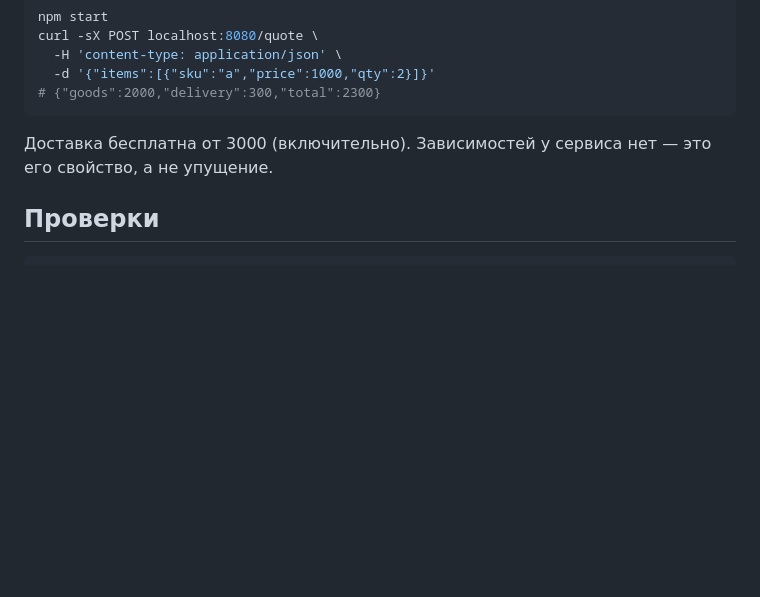
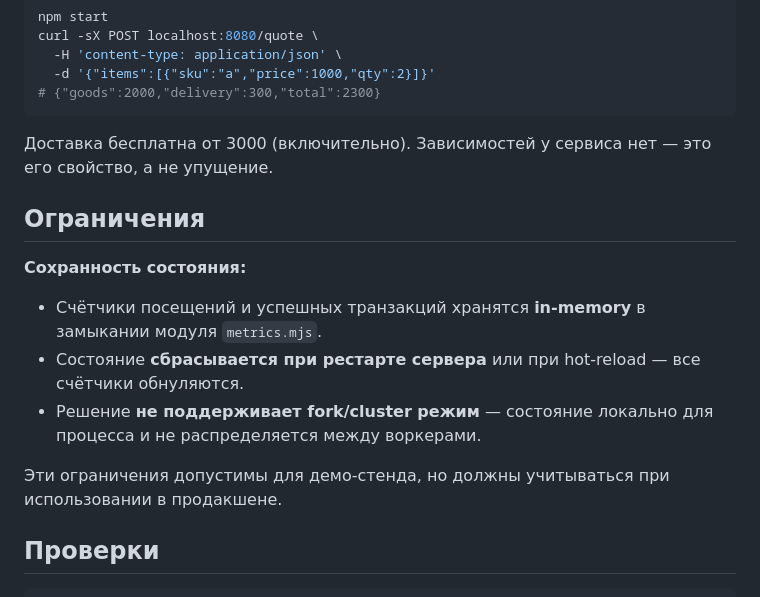
Before and after one commit to po-helper-org/poh-demo-checkout, a Markdown page: README.md, the part around the change. Drawn GitHub-style; blank space fills up the shorter version.

Commit message:
feat(#97): реализация по системным требованиям
Автор изменений — OpenHands, запущен активностью Develop.

````diff
--- a/README.md
+++ b/README.md
@@ -37,6 +37,16 @@ curl -sX POST localhost:8080/quote \
 Доставка бесплатна от 3000 (включительно). Зависимостей у сервиса нет — это его
 свойство, а не упущение.
 
+## Ограничения
+
+**Сохранность состояния:**
+
+- Счётчики посещений и успешных транзакций хранятся **in-memory** в замыкании модуля `metrics.mjs`.
+- Состояние **сбрасывается при рестарте сервера** или при hot-reload — все счётчики обнуляются.
+- Решение **не поддерживает fork/cluster режим** — состояние локально для процесса и не распределяется между воркерами.
+
+Эти ограничения допустимы для демо-стенда, но должны учитываться при использовании в продакшене.
+
 ## Проверки
 
 ```bash
````
